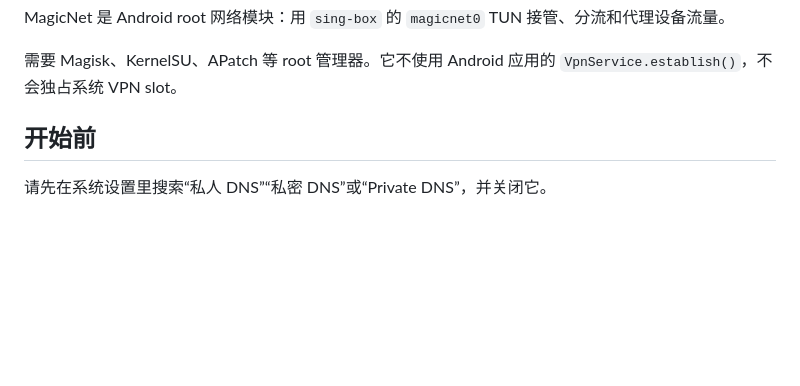
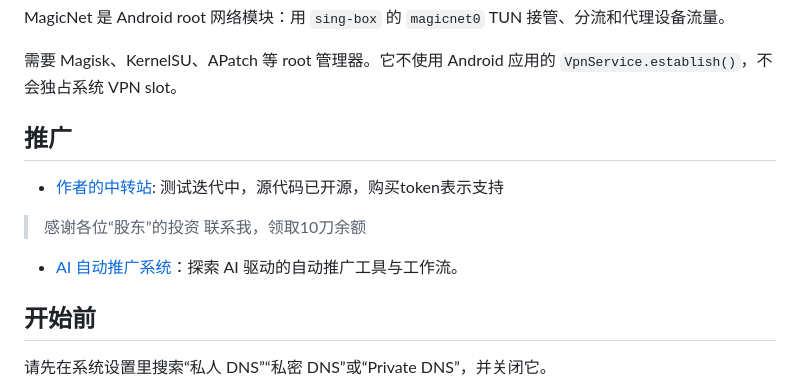
Before and after one commit to LIghtJUNction/MagicNet, a Markdown page: README.md, the part around the change. Drawn GitHub-style; blank space fills up the shorter version.

```diff
--- a/README.md
+++ b/README.md
@@ -11,6 +11,15 @@
 MagicNet 是 Android root 网络模块：用 `sing-box` 的 `magicnet0` TUN 接管、分流和代理设备流量。
 
 需要 Magisk、KernelSU、APatch 等 root 管理器。它不使用 Android 应用的 `VpnService.establish()`，不会独占系统 VPN slot。
+
+## 推广
+
+- [作者的中转站](https://api.lmm.best): 测试迭代中，源代码已开源，购买token表示支持
+> 感谢各位“股东”的投资
+> 联系我，领取10刀余额
+
+- [AI 自动推广系统](https://bizbot.zvo.cn/)：探索 AI 驱动的自动推广工具与工作流。
+
 
 ## 开始前
 
```
